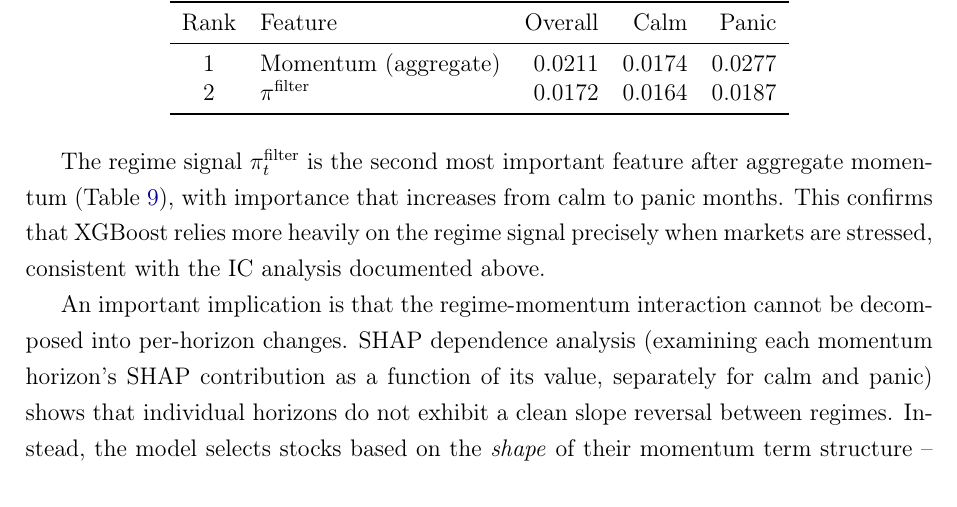
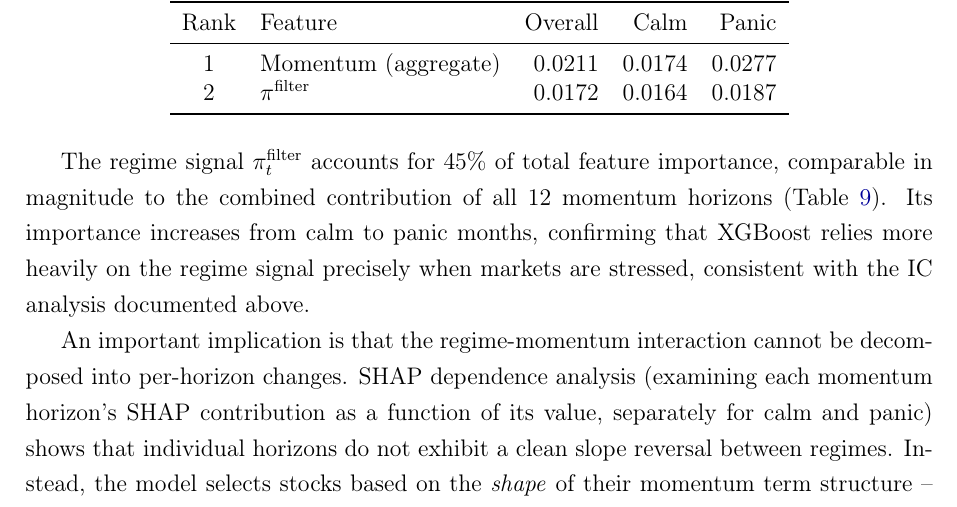
Before and after one commit to giladgang/momentum_regime, a LaTeX paper (main.tex, which reads latex/main_results.tex): part of page 42 of 71, cut so that both start at the same text. Compiled offline with pdfLaTeX.

Commit message:
Fix SHAP importance framing: 45% of total, not 'second of two'
Co-Authored-By: Claude Opus 4.6 (1M context) <noreply@anthropic.com>

```diff
--- a/latex/main_results.tex
+++ b/latex/main_results.tex
@@ -104,7 +104,7 @@ To understand how XGBoost uses each feature, we apply SHAP \citep[SHapley Additi
 
 \input{tables/table_shap}
 
-The regime signal $\pi_t^{\text{filter}}$ is the second most important feature after aggregate momentum (Table~\ref{tab:shap}), with importance that increases from calm to panic months. This confirms that XGBoost relies more heavily on the regime signal precisely when markets are stressed, consistent with the IC analysis documented above.
+The regime signal $\pi_t^{\text{filter}}$ accounts for 45\% of total feature importance, comparable in magnitude to the combined contribution of all 12 momentum horizons (Table~\ref{tab:shap}). Its importance increases from calm to panic months, confirming that XGBoost relies more heavily on the regime signal precisely when markets are stressed, consistent with the IC analysis documented above.
 
 An important implication is that the regime-momentum interaction cannot be decomposed into per-horizon changes. SHAP dependence analysis (examining each momentum horizon's SHAP contribution as a function of its value, separately for calm and panic) shows that individual horizons do not exhibit a clean slope reversal between regimes. Instead, the model selects stocks based on the \emph{shape} of their momentum term structure -- the pattern across all 12 horizons jointly -- conditioned on the regime signal.
 
```
